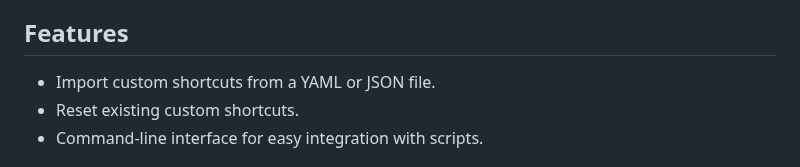
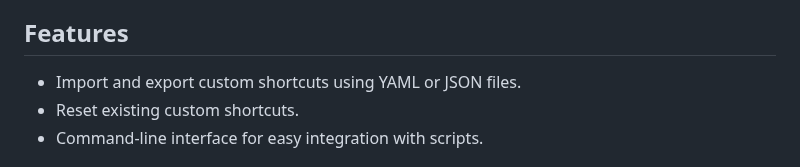
Before and after one commit to jpinilloslr/gshortcuts, a Markdown page: README.md, the part around the change. GitHub-like rendering.

```diff
--- a/README.md
+++ b/README.md
@@ -14,7 +14,7 @@ This tool helps you manage your custom keyboard shortcuts in GNOME-based desktop
 
 ## Features
 
-- Import custom shortcuts from a YAML or JSON file.
+- Import and export custom shortcuts using YAML or JSON files.
 - Reset existing custom shortcuts.
 - Command-line interface for easy integration with scripts.
 
```
